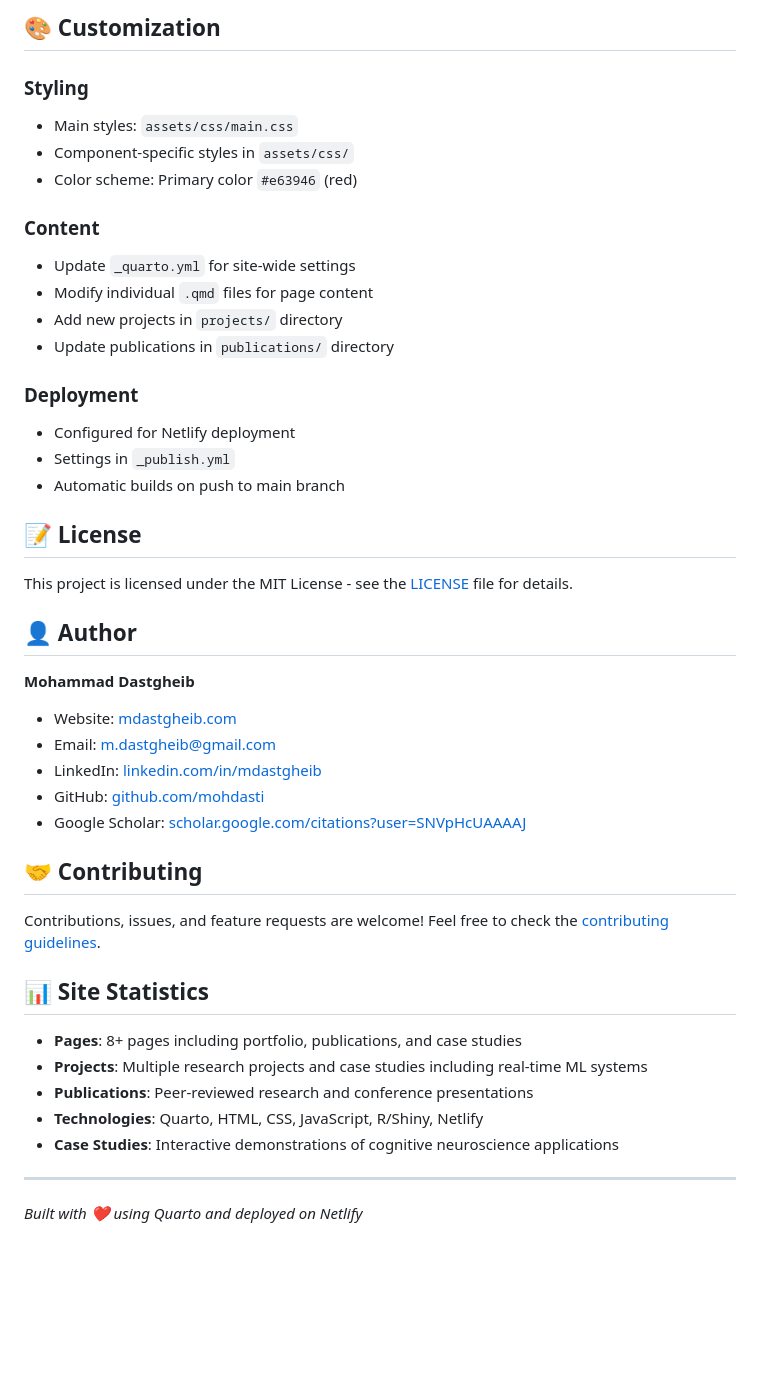
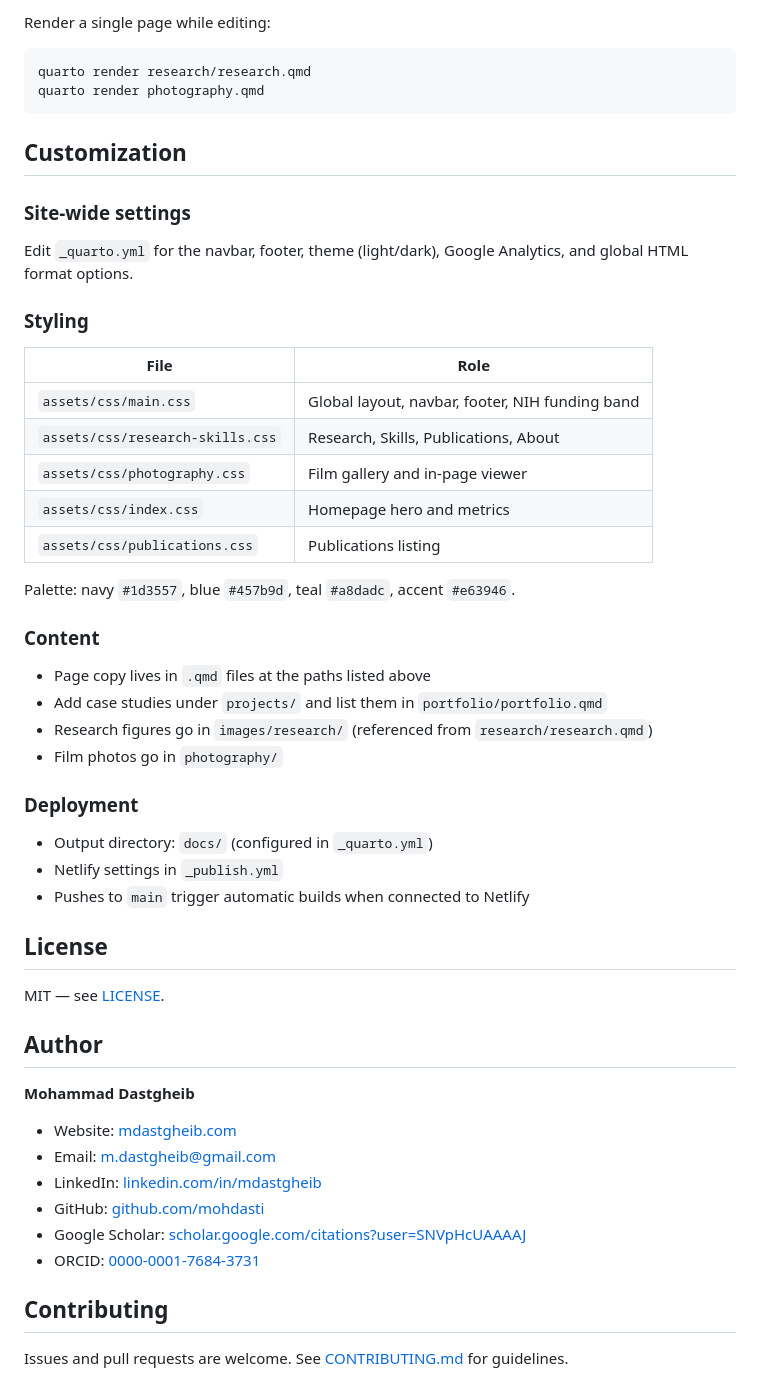
Before and after one commit to mohdasti/quarto-website, a Markdown page: README.md, the part around one of its changes. GitHub-like rendering; blank space fills up the shorter version.

````diff
--- a/README.md
+++ b/README.md
@@ -85,47 +80,57 @@ quarto-website/
 
-## 🎨 Customization
+Render a single page while editing:
+
+```bash
+quarto render research/research.qmd
+quarto render photography.qmd
+```
+
+## Customization
+
+### Site-wide settings
+
+Edit `_quarto.yml` for the navbar, footer, theme (light/dark), Google Analytics, and global HTML format options.
 
 ### Styling
-- Main styles: `assets/css/main.css`
-- Component-specific styles in `assets/css/`
-- Color scheme: Primary color `#e63946` (red)
+
+| File | Role |
+|------|------|
+| `assets/css/main.css` | Global layout, navbar, footer, NIH funding band |
+| `assets/css/research-skills.css` | Research, Skills, Publications, About |
+| `assets/css/photography.css` | Film gallery and in-page viewer |
+| `assets/css/index.css` | Homepage hero and metrics |
+| `assets/css/publications.css` | Publications listing |
+
+Palette: navy `#1d3557`, blue `#457b9d`, teal `#a8dadc`, accent `#e63946`.
 
 ### Content
-- Update `_quarto.yml` for site-wide settings
-- Modify individual `.qmd` files for page content
-- Add new projects in `projects/` directory
-- Update publications in `publications/` directory
+
+- Page copy lives in `.qmd` files at the paths listed above
+- Add case studies under `projects/` and list them in `portfolio/portfolio.qmd`
+- Research figures go in `images/research/` (referenced from `research/research.qmd`)
+- Film photos go in `photography/`
 
 ### Deployment
-- Configured for Netlify deployment
-- Settings in `_publish.yml`
-- Automatic builds on push to main branch
 
-## 📝 License
+- Output directory: `docs/` (configured in `_quarto.yml`)
+- Netlify settings in `_publish.yml`
+- Pushes to `main` trigger automatic builds when connected to Netlify
 
-This project is licensed under the MIT License - see the [LICENSE](LICENSE) file for details.
+## License
 
-## 👤 Author
+MIT — see [LICENSE](LICENSE).
+
+## Author
 
 **Mohammad Dastgheib**
+
 - Website: [mdastgheib.com](https://mdastgheib.com)
 - Email: m.dastgheib@gmail.com
 - LinkedIn: [linkedin.com/in/mdastgheib](https://linkedin.com/in/mdastgheib)
 - GitHub: [github.com/mohdasti](https://github.com/mohdasti)
 - Google Scholar: [scholar.google.com/citations?user=SNVpHcUAAAAJ](https://scholar.google.com/citations?user=SNVpHcUAAAAJ)
+- ORCID: [0000-0001-7684-3731](https://orcid.org/0000-0001-7684-3731)
 
-## 🤝 Contributing
+## Contributing
 
-Contributions, issues, and feature requests are welcome! Feel free to check the [contributing guidelines](CONTRIBUTING.md).
-
-## 📊 Site Statistics
-
-- **Pages**: 8+ pages including portfolio, publications, and case studies
-- **Projects**: Multiple research projects and case studies including real-time ML systems
-- **Publications**: Peer-reviewed research and conference presentations
-- **Technologies**: Quarto, HTML, CSS, JavaScript, R/Shiny, Netlify
-- **Case Studies**: Interactive demonstrations of cognitive neuroscience applications
-
----
-
-*Built with ❤️ using Quarto and deployed on Netlify*
+Issues and pull requests are welcome. See [CONTRIBUTING.md](CONTRIBUTING.md) for guidelines.
````
Also changed, not shown: other parts of README.md (+53 -58 lines).
